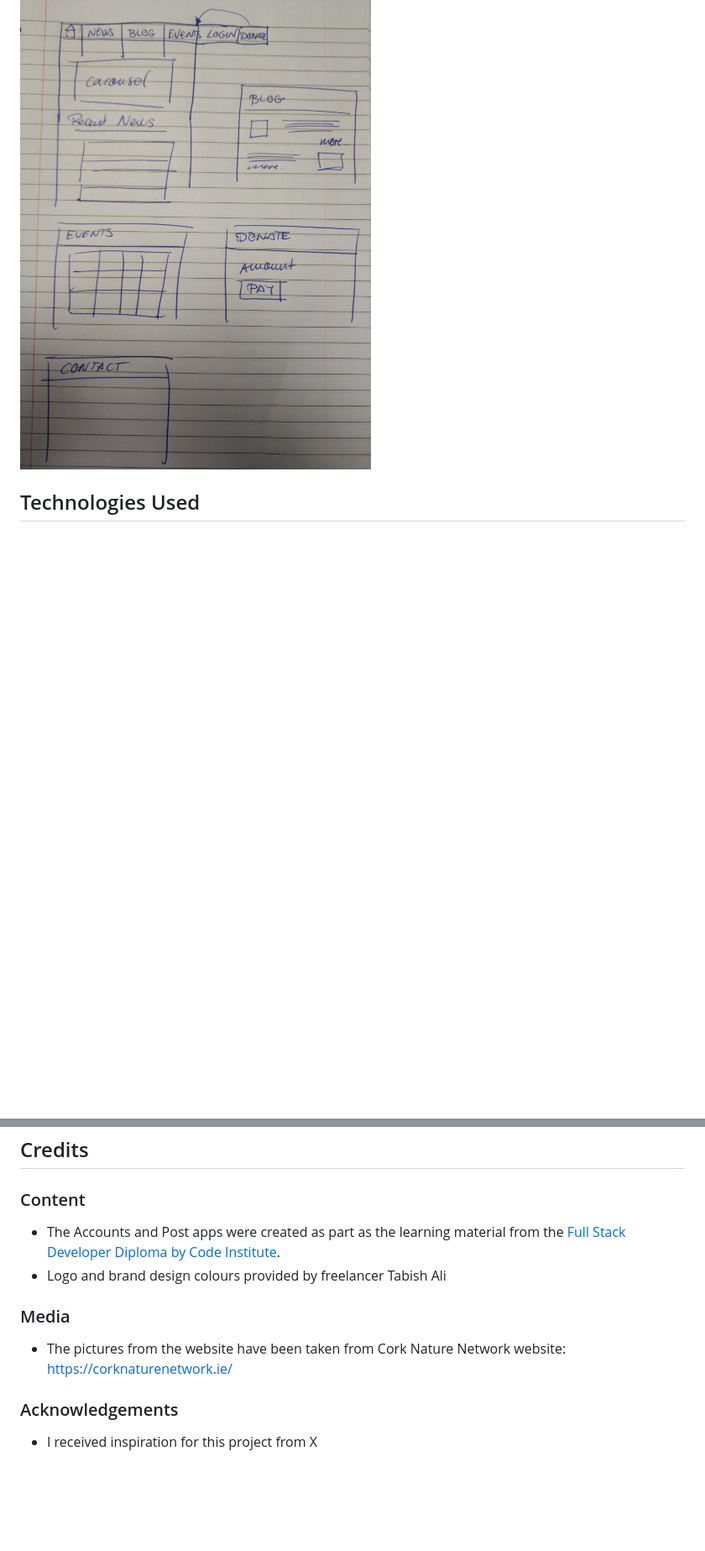
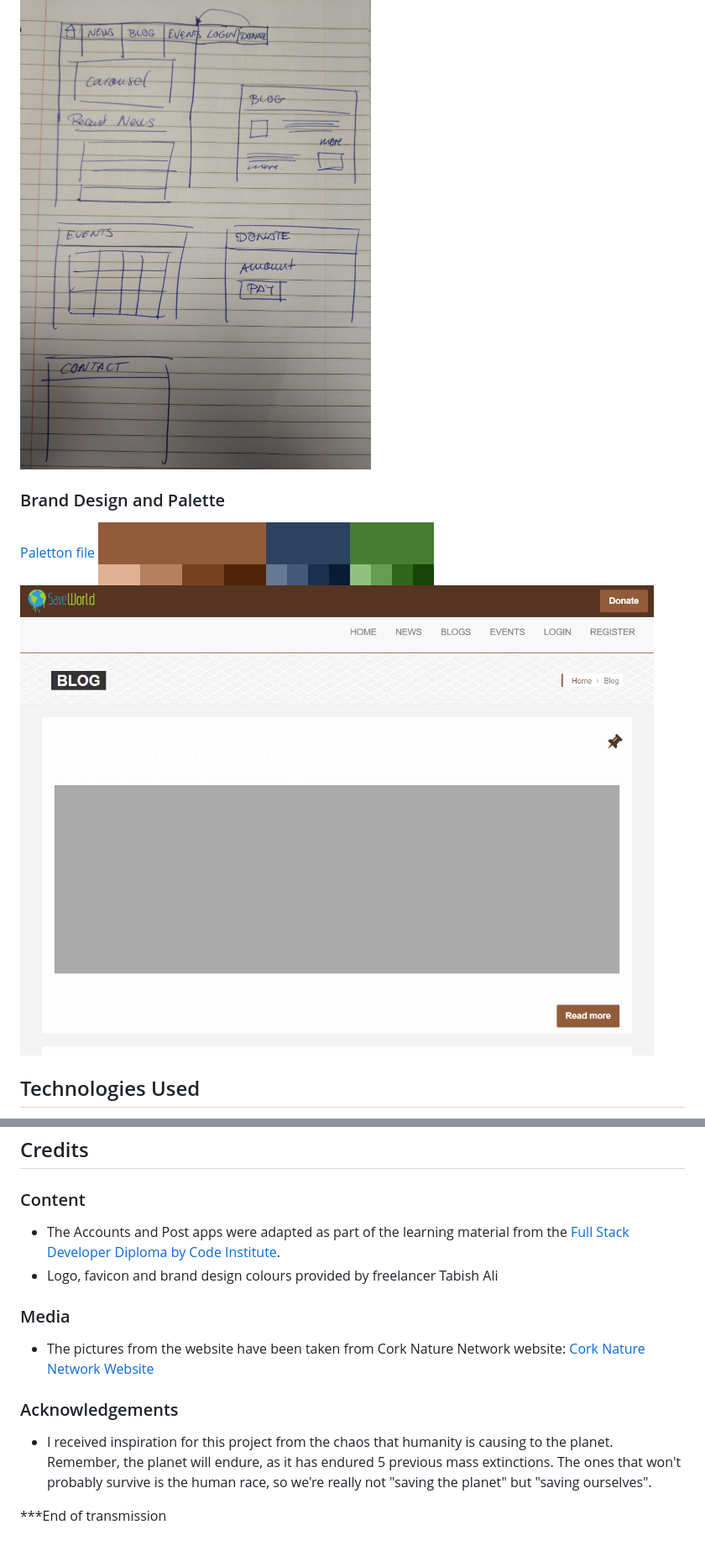
Before and after one commit to Narshe1412/Code-Institute-Django-Project, a Markdown page: README.md, 2 parts joined by grey strips. Shown: that part at 84% size. Rendered like a GitHub page; pictures changed too: docs/mockup-with-logo.png (added), docs/palette.png (added); blank space fills up the shorter version.

Commit message:
added design documents

```diff
--- a/README.md
+++ b/README.md
@@ -62,7 +58,11 @@ This section is also where you would share links to any wireframes, mockups, dia
 ![Initial mockup for orders and order history](docs/initial03.jpg 'Desktop design')
 ![Initial mockup for the NPO project](docs/initial02.jpg 'Desktop design')
 
+### Brand Design and Palette
 
+[Paletton file](docs/paletton.html)
+![Palette file](docs/palette.png 'Palette and colour coding')
+![Mockup with logo and brand colors](docs/mockup-with-logo.png 'Advanced mockup with logo and brand colors')
 
 ## Technologies Used
 
@@ -127,13 +121,15 @@ In Heroku, these variables are provided as part of the environment variables the
 
 ### Content
 
-- The Accounts and Post apps were created as part as the learning material from the [Full Stack Developer Diploma by Code Institute](https://codeinstitute.net/full-stack-software-development-diploma/).
-- Logo and brand design colours provided by freelancer Tabish Ali
+- The Accounts and Post apps were adapted as part of the learning material from the [Full Stack Developer Diploma by Code Institute](https://codeinstitute.net/full-stack-software-development-diploma/).
+- Logo, favicon and brand design colours provided by freelancer Tabish Ali
 
 ### Media
 
-- The pictures from the website have been taken from Cork Nature Network website: https://corknaturenetwork.ie/
+- The pictures from the website have been taken from Cork Nature Network website: [Cork Nature Network Website](https://corknaturenetwork.ie/)
 
 ### Acknowledgements
 
-- I received inspiration for this project from X
+- I received inspiration for this project from the chaos that humanity is causing to the planet. Remember, the planet will endure, as it has endured 5 previous mass extinctions. The ones that won't probably survive is the human race, so we're really not "saving the planet" but "saving ourselves".
+
+***End of transmission
```
Also changed, not shown: other parts of README.md (+4 -14 lines), 1 other file.
